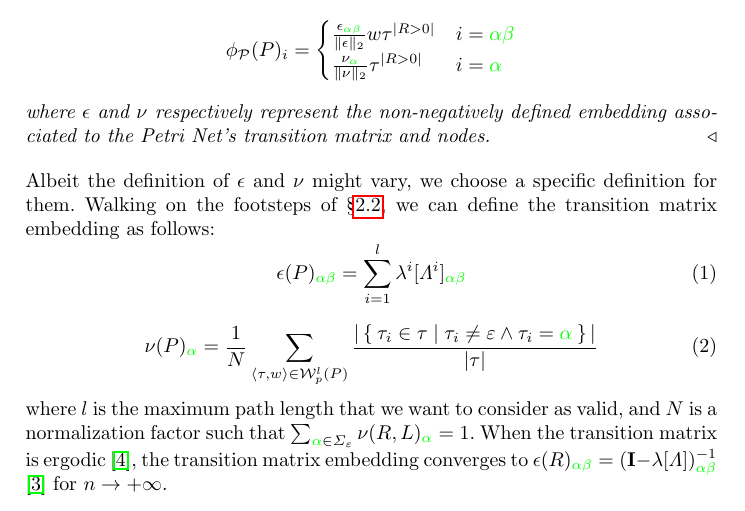
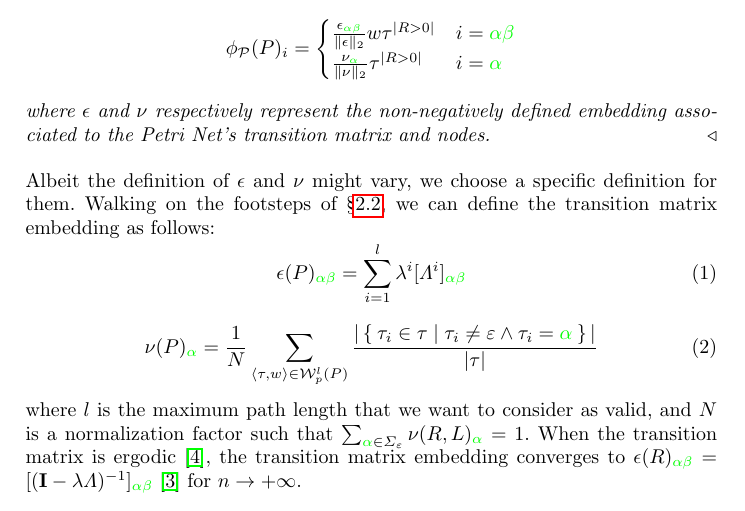
Before and after one commit to jackbergus/ijcai21-probtrace2, a LaTeX thesis (main.tex, which reads sections/03_embedding.tex): part of page 5 of 16, cut so that both start at the same text. Compiled offline with pdfLaTeX.

Commit message:
Some error

```diff
--- a/sections/03_embedding.tex
+++ b/sections/03_embedding.tex
@@ -38,7 +38,7 @@ Walking on the footsteps of \S\ref{subsec:katk}, we can define the transition ma
 \begin{equation}\label{eq:nu}
 \nu(P)_{\color{green}\alpha}=\frac{1}{N}\sum_{\braket{\tau,w}\in\mathcal{W}_p^l(P)}\frac{|\Set{\tau_i\in\tau|\tau_i\neq\varepsilon\wedge \tau_i={\color{green}\alpha}}|}{|\tau|}
 \end{equation}
-where $l$ is the maximum path length that we want to consider as valid, and $N$ is a normalization factor such that $\sum_{{\color{green}\alpha}\in\Sigma_\varepsilon}\nu(R,L)_{\color{green}\alpha}=1$. When the transition matrix is ergodic \cite{StocasticCC},  the transition matrix embedding converges to $\epsilon(R)_{\color{green}\alpha\beta}=(\mathbf{I}-\lambda[\Lambda])^{-1}_{\color{green}\alpha\beta}$ \cite{GartnerFW03} for $n\to+\infty$.
+where $l$ is the maximum path length that we want to consider as valid, and $N$ is a normalization factor such that $\sum_{{\color{green}\alpha}\in\Sigma_\varepsilon}\nu(R,L)_{\color{green}\alpha}=1$. When the transition matrix is ergodic \cite{StocasticCC},  the transition matrix embedding converges to $\epsilon(R)_{\color{green}\alpha\beta}=[(\mathbf{I}-\lambda\Lambda)^{-1}]_{\color{green}\alpha\beta}$ \cite{GartnerFW03} for $n\to+\infty$.
 
 \begin{example}\label{ex:withpaths}
 Given the PPN $P$ in Figure \ref{fig:closed}, we assign the following probability values to the edges: $p_1=0.8$, $p_2=0.2$, $p_3=p_6=0.5$, $p_4=0.7$, and $p_5=0.3$. Given $\Sigma_\varepsilon=\Set{a,b,c}$ and $V=\set{1,2,3,5,6}$, we have that all the embedding space should be at least of size $6$, as $\{a,b,c,aa,ca,cb\}\subseteq \Sigma_\varepsilon^2\cup\Sigma_\varepsilon$ is the whole set of features describing both the transition matrix and the nodes. By choosing $\tau=0.0001$, $\lambda=0.7$, $n=4$, and $p=0$, we generate the following set:
```
